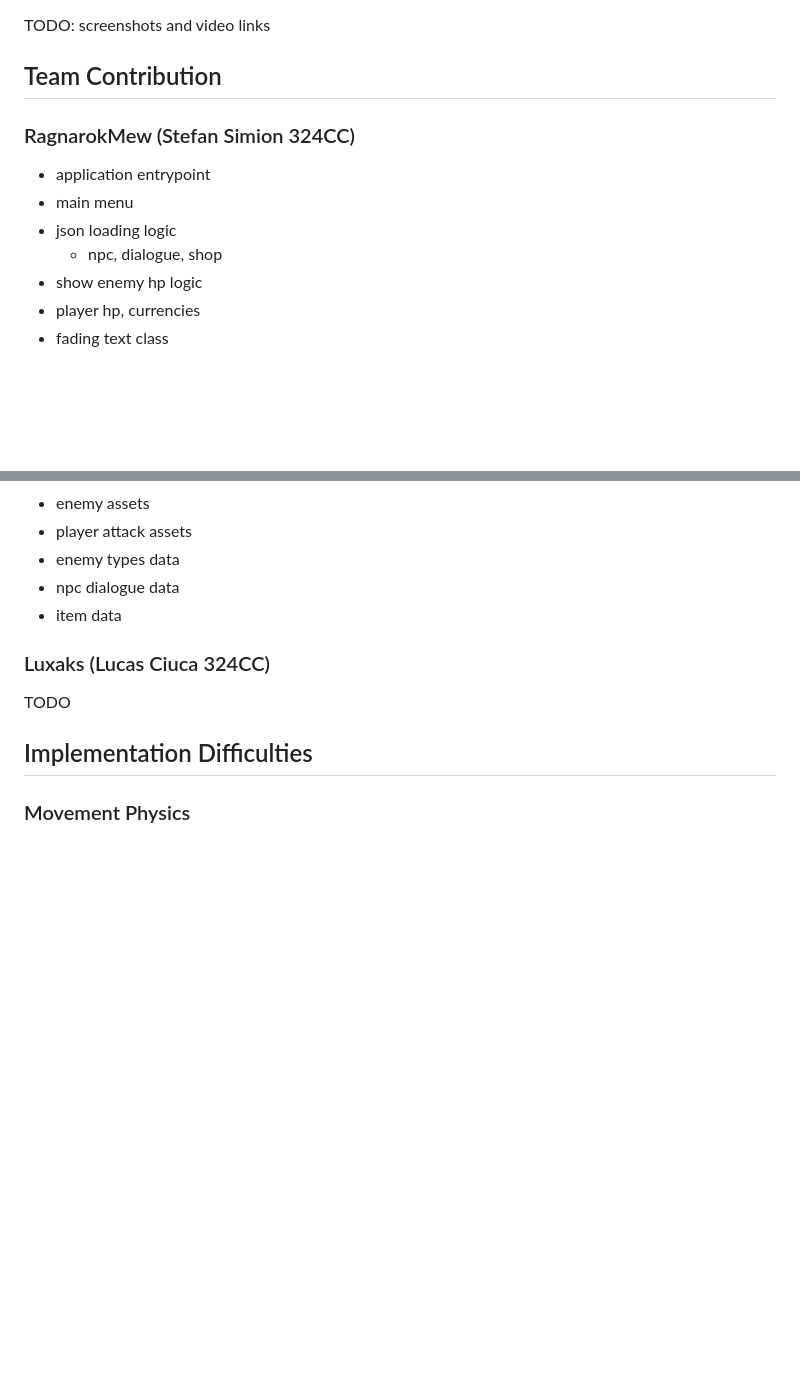
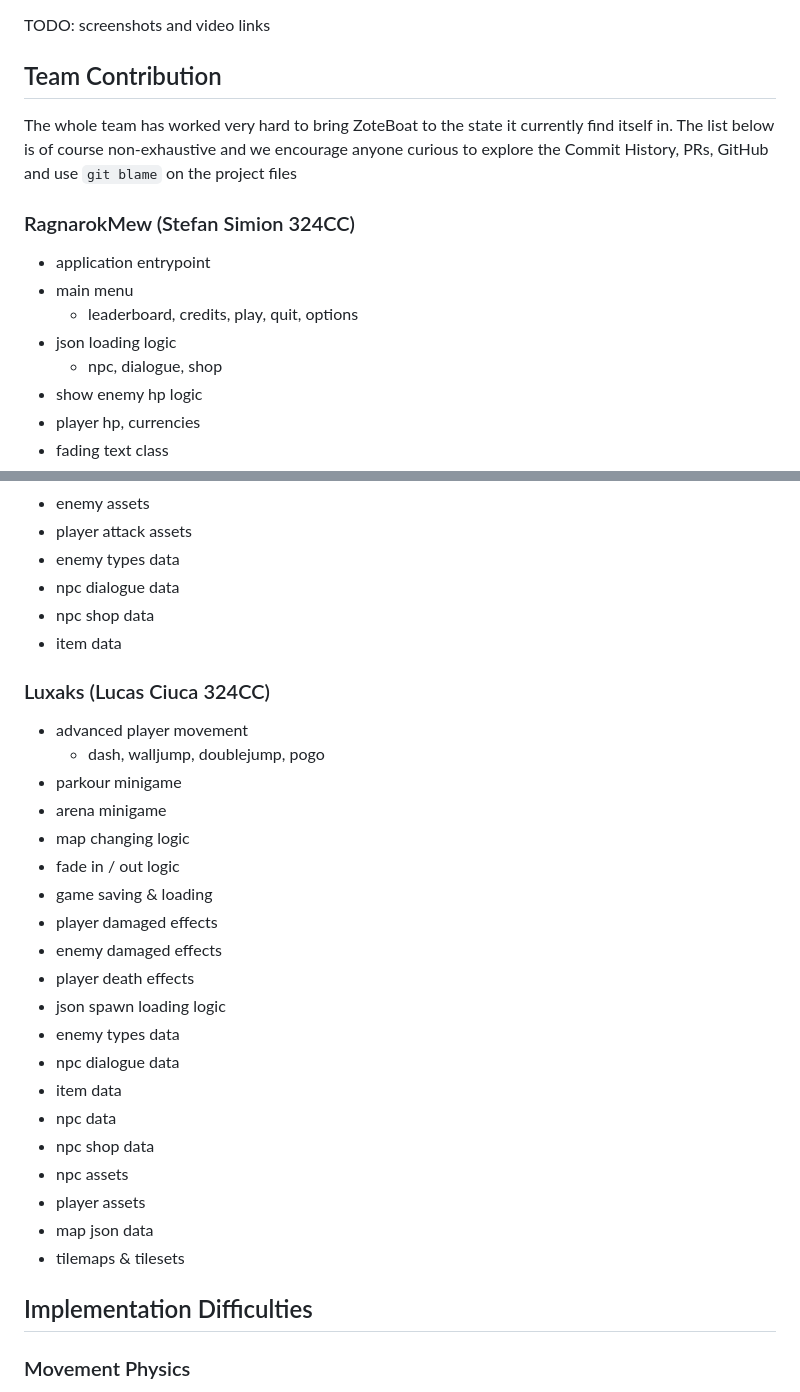
Before and after one commit to RagnarokMew/ZoteBoat, a Markdown page: README.md, 2 parts joined by grey strips. Drawn GitHub-style; blank space fills up the shorter version.

Commit message:
feat: finish team contribution section

```diff
--- a/README.md
+++ b/README.md
@@ -76,12 +76,18 @@ TODO: screenshots and video links
 
 ## Team Contribution
 
+The whole team has worked very hard to bring ZoteBoat to the state it currently
+find itself in. The list below is of course non-exhaustive and we encourage
+anyone curious to explore the Commit History, PRs, GitHub and use `git blame`
+on the project files
+
 ### RagnarokMew (Stefan Simion 324CC)
 
 - application entrypoint
 - main menu
+  - leaderboard, credits, play, quit, options
 - json loading logic
-    - npc, dialogue, shop
+  - npc, dialogue, shop
 - show enemy hp logic
 - player hp, currencies
 - fading text class
@@ -98,11 +104,31 @@ TODO: screenshots and video links
 - player attack assets
 - enemy types data
 - npc dialogue data
+- npc shop data
 - item data
 
 ### Luxaks (Lucas Ciuca 324CC)
 
-TODO
+- advanced player movement
+  - dash, walljump, doublejump, pogo
+- parkour minigame
+- arena minigame
+- map changing logic
+- fade in / out logic
+- game saving & loading
+- player damaged effects
+- enemy damaged effects
+- player death effects
+- json spawn loading logic
+- enemy types data
+- npc dialogue data
+- item data
+- npc data
+- npc shop data
+- npc assets
+- player assets
+- map json data
+- tilemaps & tilesets
 
 ## Implementation Difficulties
 
```
